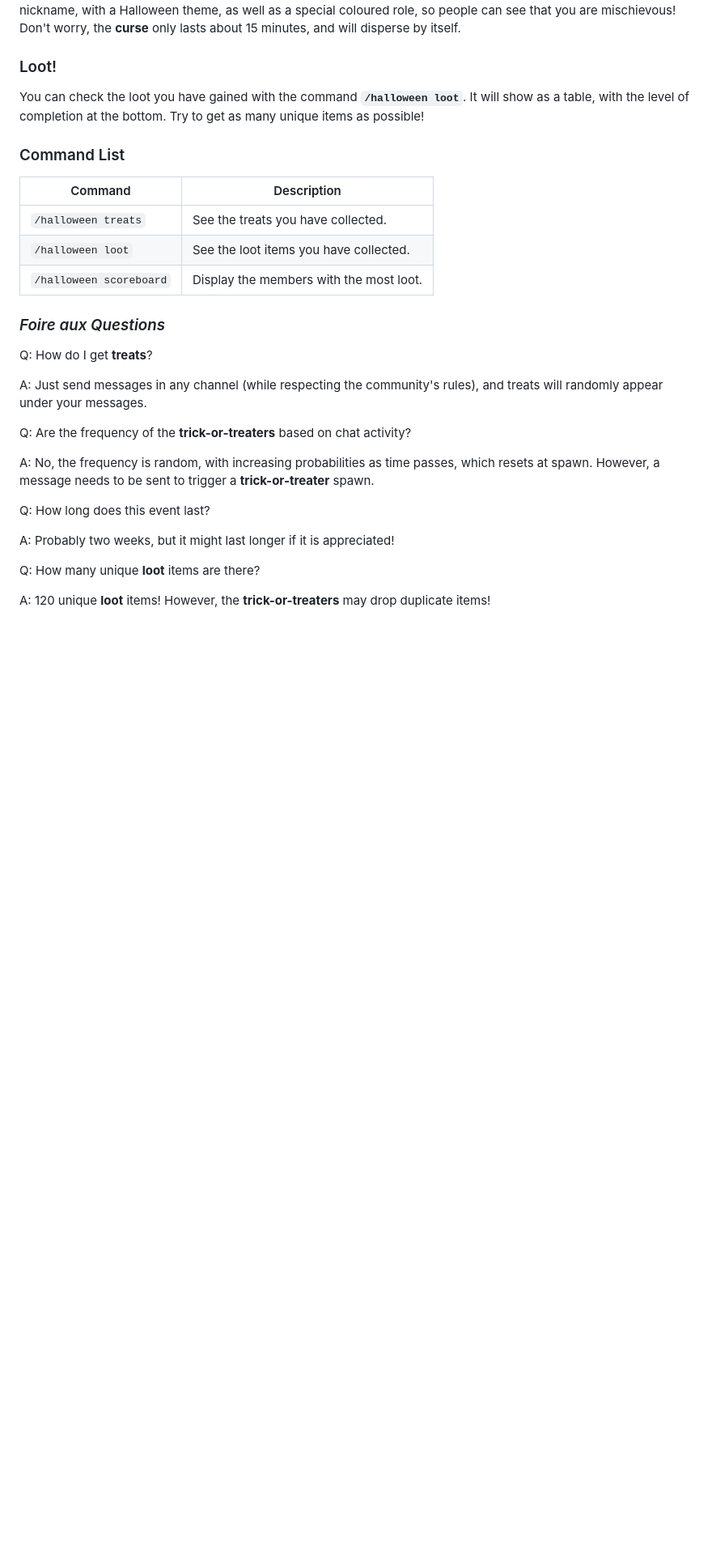
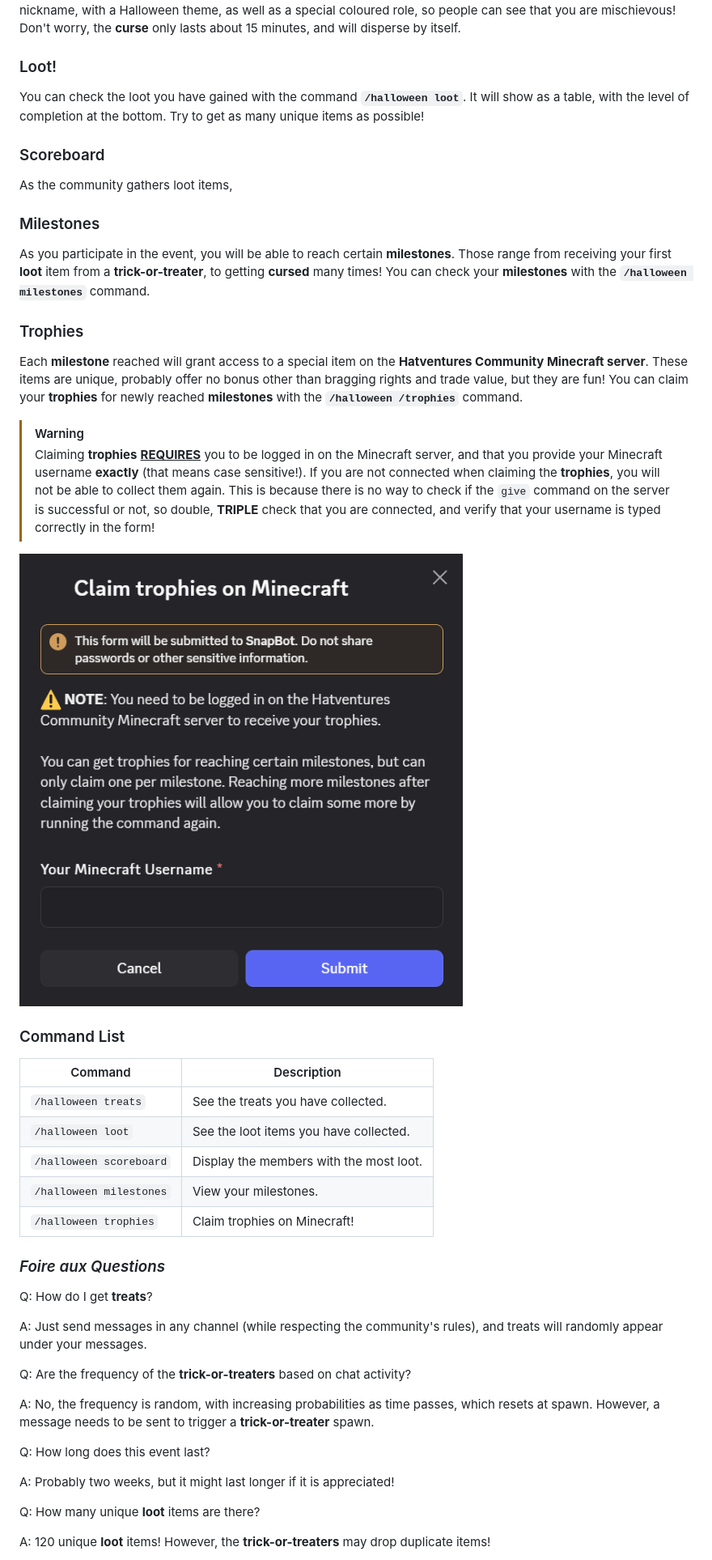
Before and after one commit to Snaptraks/HatBot, a Markdown page: cogs/Halloween/README.md, the part around the change printed below. Shown: that part at 81% size. Drawn GitHub-style; pictures changed too: .github/assets/Halloween_claim_trophies.png (added); blank space fills up the shorter version.

Commit message:
Update README with milestones and trophies information

```diff
--- a/cogs/Halloween/README.md
+++ b/cogs/Halloween/README.md
@@ -92,6 +98,28 @@ You can check the loot you have gained with the command **``/halloween loot``**.
 It will show as a table, with the level of completion at the bottom.
 Try to get as many unique items as possible!
 
+### Scoreboard
+
+As the community gathers loot items,
+
+### Milestones
+
+As you participate in the event, you will be able to reach certain **milestones**.
+Those range from receiving your first **loot** item from a **trick-or-treater**, to getting **cursed** many times!
+You can check your **milestones** with the **``/halloween milestones``** command.
+
+### Trophies
+Each **milestone** reached will grant access to a special item on the **Hatventures Community Minecraft server**.
+These items are unique, probably offer no bonus other than bragging rights and trade value, but they are fun!
+You can claim your **trophies** for newly reached **milestones** with the **``/halloween /trophies``** command.
+
+> [!WARNING]
+> Claiming **trophies** <ins>**REQUIRES**</ins> you to be logged in on the Minecraft server, and that you provide your Minecraft username **exactly** (that means case sensitive!).
+> If you are not connected when claiming the **trophies**, you will not be able to collect them again.
+> This is because there is no way to check if the ``give`` command on the server is successful or not, so double, **TRIPLE** check that you are connected, and verify that your username is typed correctly in the form!
+
+![Claim your trophies](../../.github/assets/Halloween_claim_trophies.png "Claim your trophies")
+
 ### Command List
 
 | Command                   | Description                             |
@@ -99,6 +127,8 @@ Try to get as many unique items as possible!
 | ``/halloween treats``     | See the treats you have collected.      |
 | ``/halloween loot``       | See the loot items you have collected.  |
 | ``/halloween scoreboard`` | Display the members with the most loot. |
+| ``/halloween milestones`` | View your milestones.                   |
+| ``/halloween trophies``   | Claim trophies on Minecraft!            |
 
 ### *Foire aux Questions*
 
```
Also changed, not shown: other parts of cogs/Halloween/README.md (+19 -1 lines), 1 other file.
